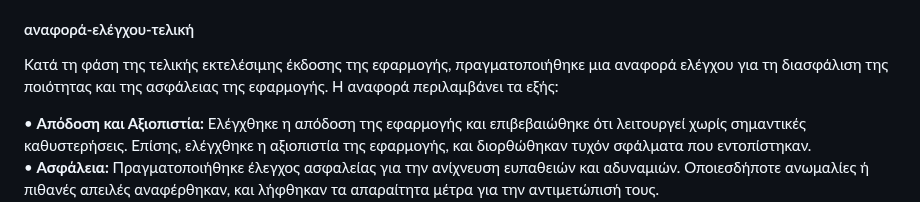
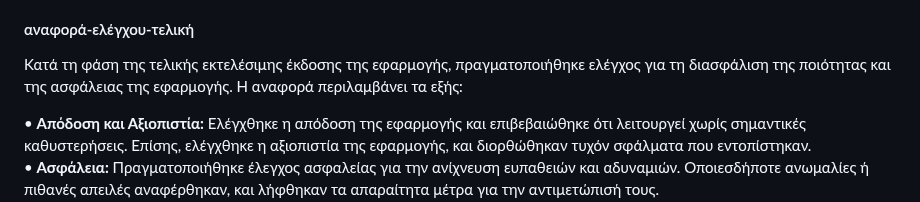
Before and after one commit to yixiatros/ergasia_omadas_5, a Markdown page: Documentation_soft_dev_2022-2023.md, the part around the change. GitHub-like rendering.

```diff
--- a/Documentation_soft_dev_2022-2023.md
+++ b/Documentation_soft_dev_2022-2023.md
@@ -323,7 +323,7 @@
 
  #### αναφορά-ελέγχου-τελική
 
-  Κατά τη φάση της τελικής εκτελέσιμης έκδοσης της εφαρμογής, πραγματοποιήθηκε μια αναφορά ελέγχου για τη διασφάλιση της ποιότητας και της ασφάλειας της εφαρμογής. Η αναφορά περιλαμβάνει τα εξής:
+  Κατά τη φάση της τελικής εκτελέσιμης έκδοσης της εφαρμογής, πραγματοποιήθηκε ελέγχος για τη διασφάλιση της ποιότητας και της ασφάλειας της εφαρμογής. Η αναφορά περιλαμβάνει τα εξής:
 
 •	**Απόδοση και Αξιοπιστία:** Ελέγχθηκε η απόδοση της εφαρμογής και επιβεβαιώθηκε ότι λειτουργεί χωρίς σημαντικές καθυστερήσεις. Επίσης, ελέγχθηκε η αξιοπιστία της εφαρμογής, και διορθώθηκαν τυχόν σφάλματα που εντοπίστηκαν.\
 •	**Ασφάλεια:** Πραγματοποιήθηκε έλεγχος ασφαλείας για την ανίχνευση ευπαθειών και αδυναμιών. Οποιεσδήποτε ανωμαλίες ή πιθανές απειλές αναφέρθηκαν, και λήφθηκαν τα απαραίτητα μέτρα για την αντιμετώπισή τους.\
```
